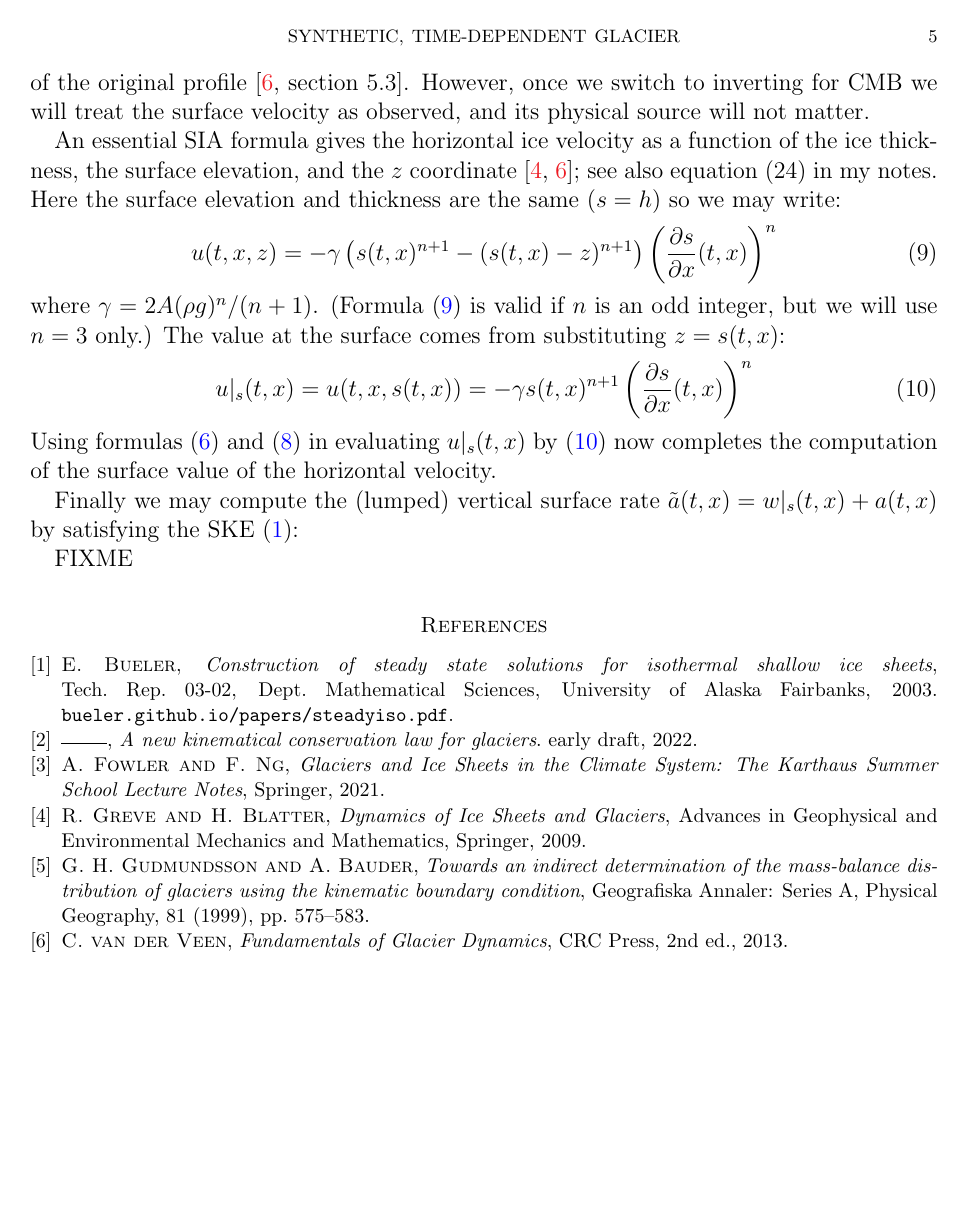
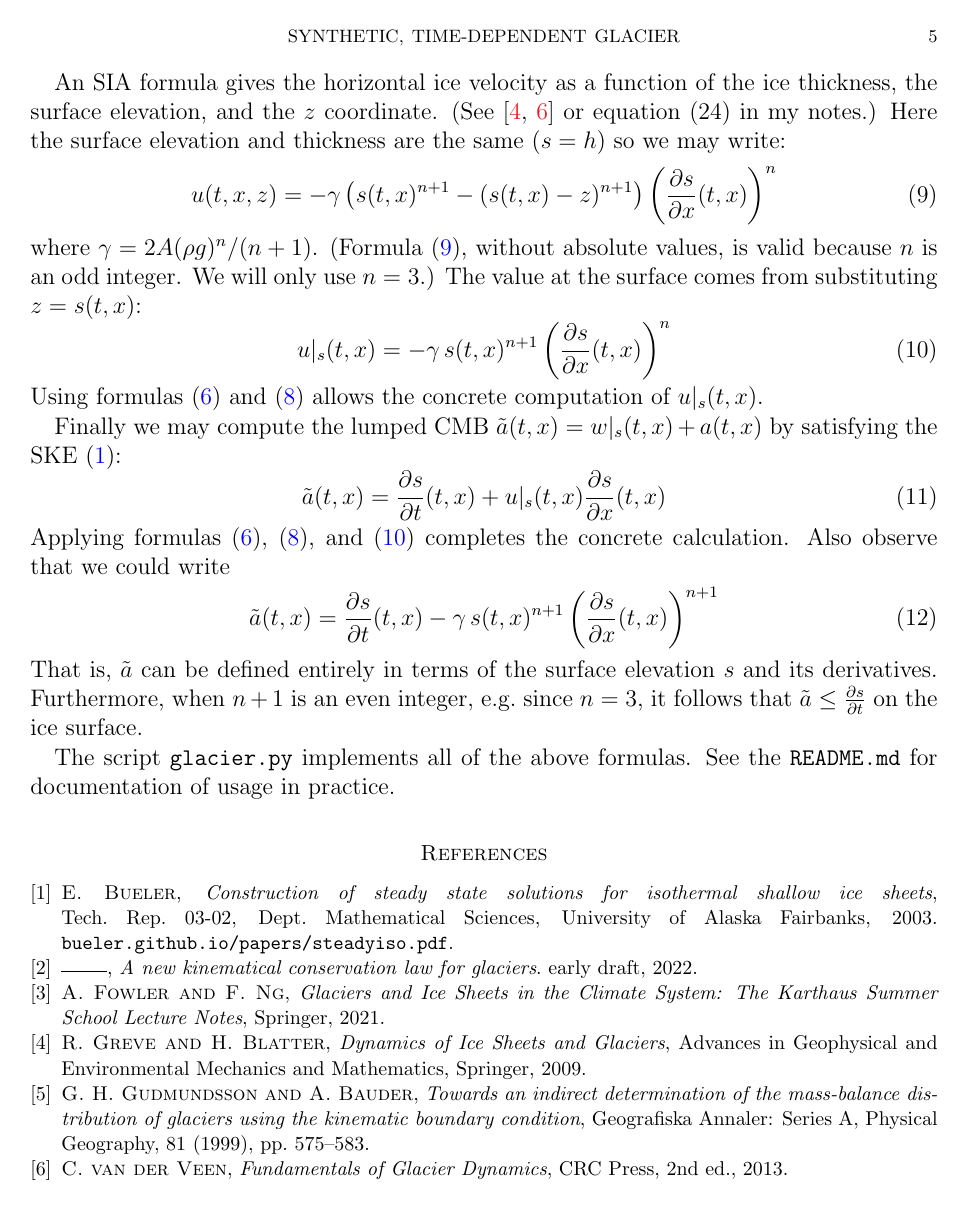
Before and after one commit to bueler/mccarthy, a LaTeX paper (projects/2022/kinematic/doc/synglac.tex): page 5 of 5. Compiled offline with pdfLaTeX.

Commit message:
complete edits on doc

```diff
--- a/projects/2022/kinematic/doc/synglac.tex
+++ b/projects/2022/kinematic/doc/synglac.tex
@@ -161,21 +162,28 @@ Again, function $\phi(t,x)$ is merely a helper.  Notice that $\phi(t,0)=0$ and t
-\label{surfacesnaps}
-\end{figure}
+Again, function $\phi(t,x)$ is merely a helper.  Notice that $\phi(t,0)=0$ and that $\phi(t,x)$ is continuous at $x=0$, and thus both $\frac{\partial \psi}{\partial t}$ and $\frac{\partial \psi}{\partial x}$ are continuous on the icy set $R = \{|x|<L(t)\}$.  (Specifically, $\frac{\partial \psi}{\partial t}(t,0)=\frac{\partial \psi}{\partial x}(t,0)=0$.)  It follows that $\frac{\partial s}{\partial t}$ and $\frac{\partial s}{\partial x}$ are also continuous on the icy set $R$.
 
 The next step is a formula for the surface value of velocity.  This must come from assumptions about ice flow; it requires a choice of dynamics.  We will use the velocity generated from the shallow ice approximation (SIA), which also went into the construction of the original profile \cite[section 5.3]{vanderVeen2013}.  However, once we switch to inverting for CMB we will treat the surface velocity as observed, and its physical source will not matter.
 
-An essential SIA formula gives the horizontal ice velocity as a function of the ice thickness, the surface elevation, and the $z$ coordinate \cite{GreveBlatter2009,vanderVeen2013}; see also equation (24) in my notes.  Here the surface elevation and thickness are the same ($s=h$) so we may write:
+An SIA formula gives the horizontal ice velocity as a function of the ice thickness, the surface elevation, and the $z$ coordinate.  (See \cite{GreveBlatter2009,vanderVeen2013} or equation (24) in my notes.)  Here the surface elevation and thickness are the same ($s=h$) so we may write:
 \begin{equation}
 u(t,x,z) = - \gamma \left(s(t,x)^{n+1} - (s(t,x)-z)^{n+1}\right) \left(\frac{\partial s}{\partial x}(t,x)\right)^n \label{siaxz}
 \end{equation}
-where $\gamma = 2 A (\rho g)^n / (n+1)$.  (Formula \eqref{siaxz} is valid if $n$ is an odd integer, but we will use $n=3$ only.)  The value at the surface comes from substituting $z=s(t,x)$:
+where $\gamma = 2 A (\rho g)^n / (n+1)$.  (Formula \eqref{siaxz}, without absolute values, is valid because $n$ is an odd integer.  We will only use $n=3$.)  The value at the surface comes from substituting $z=s(t,x)$:
 \begin{equation}
-u|_s(t,x) = u(t,x,s(t,x)) = - \gamma s(t,x)^{n+1} \left(\frac{\partial s}{\partial x}(t,x)\right)^n \label{siasurfacex}
+u|_s(t,x) = - \gamma\, s(t,x)^{n+1} \left(\frac{\partial s}{\partial x}(t,x)\right)^n \label{siasurfacex}
 \end{equation}
-Using formulas \eqref{sformula} and \eqref{dsdxformula} in evaluating $u|_s(t,x)$ by \eqref{siasurfacex} now completes the computation of the surface value of the horizontal velocity.
+Using formulas \eqref{sformula} and \eqref{dsdxformula} allows the concrete computation of $u|_s(t,x)$.
 
-Finally we may compute the (lumped) vertical surface rate $\tilde a(t,x) = w|_s(t,x) + a(t,x)$ by satisfying the SKE \eqref{ske}:
+Finally we may compute the lumped CMB $\tilde a(t,x) = w|_s(t,x) + a(t,x)$ by satisfying the SKE \eqref{ske}:
+\begin{equation}
+\tilde a(t,x) = \frac{\partial s}{\partial t}(t,x) + u|_s(t,x) \frac{\partial s}{\partial x}(t,x) \label{atildeformula}
+\end{equation}
+Applying formulas \eqref{sformula}, \eqref{dsdxformula}, and \eqref{siasurfacex} completes the concrete calculation.  Also observe that we could write
+\begin{equation}
+\tilde a(t,x) = \frac{\partial s}{\partial t}(t,x) - \gamma\, s(t,x)^{n+1} \left(\frac{\partial s}{\partial x}(t,x)\right)^{n+1} \label{atildefroms}
+\end{equation}
+That is, $\tilde a$ can be defined entirely in terms of the surface elevation $s$ and its derivatives.  Furthermore, when $n+1$ is an even integer, e.g.~since $n=3$, it follows that $\tilde a \le \frac{\partial s}{\partial t}$ on the ice surface.
 
-  FIXME
+The script \texttt{glacier.py} implements all of the above formulas.  See the \texttt{README.md} for documentation of usage in practice.
 
 \small
 \bigskip
```
Also changed, not shown: projects/2022/kinematic/doc/synglac.tex (25 more changed lines).
